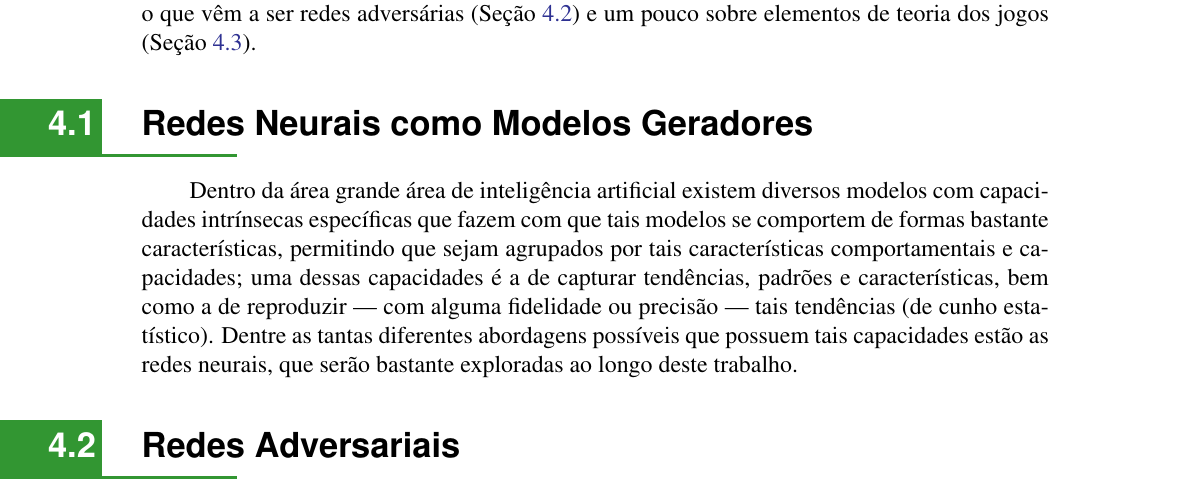
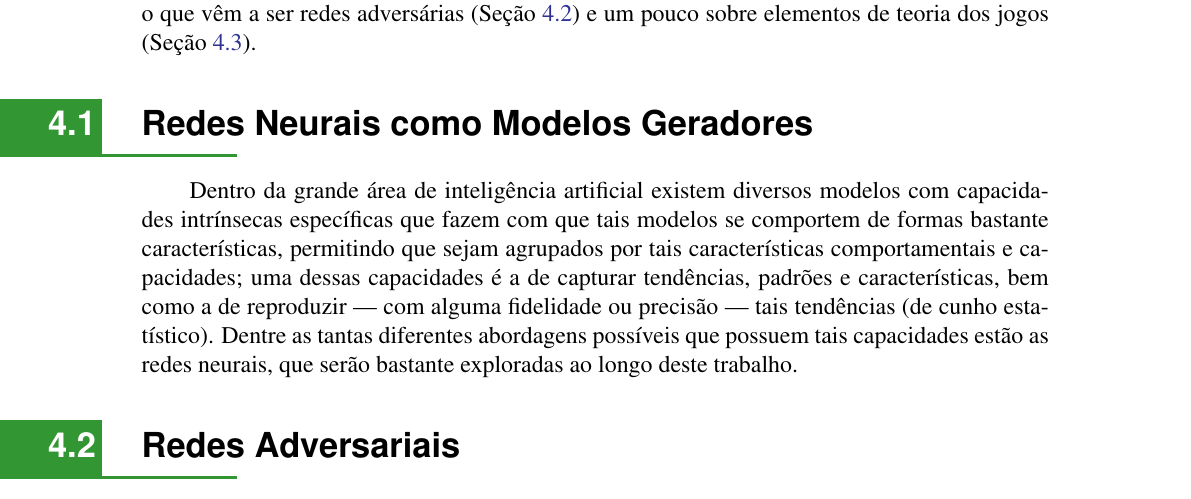
Before and after one commit to titocaco/mestrado, a LaTeX thesis (main.tex, which reads gan.tex): part of page 66 of 93, cut so that both start at the same text. Compiled offline with pdfLaTeX.

Commit message:
Correção de frase no capítulo sobre GANs

```diff
--- a/gan.tex
+++ b/gan.tex
@@ -10,7 +10,7 @@ Um dos pontos mais importantes deste trabalho trata-se de todo um conjunto de es
 \section{Redes Neurais como Modelos Geradores}
 \label{sec:gan_nn_as_generative_model}
 
-Dentro da área grande área de inteligência artificial existem diversos modelos com capacidades intrínsecas específicas que fazem com que tais modelos se comportem de formas bastante características, permitindo que sejam agrupados por tais características comportamentais e capacidades; uma dessas capacidades é a de capturar tendências, padrões e características, bem como a de reproduzir --- com alguma fidelidade ou precisão --- tais tendências (de cunho estatístico). Dentre as tantas diferentes abordagens possíveis que possuem tais capacidades estão as redes neurais, que serão bastante exploradas ao longo deste trabalho.
+Dentro da grande área de inteligência artificial existem diversos modelos com capacidades intrínsecas específicas que fazem com que tais modelos se comportem de formas bastante características, permitindo que sejam agrupados por tais características comportamentais e capacidades; uma dessas capacidades é a de capturar tendências, padrões e características, bem como a de reproduzir --- com alguma fidelidade ou precisão --- tais tendências (de cunho estatístico). Dentre as tantas diferentes abordagens possíveis que possuem tais capacidades estão as redes neurais, que serão bastante exploradas ao longo deste trabalho.
 
 
 
```
